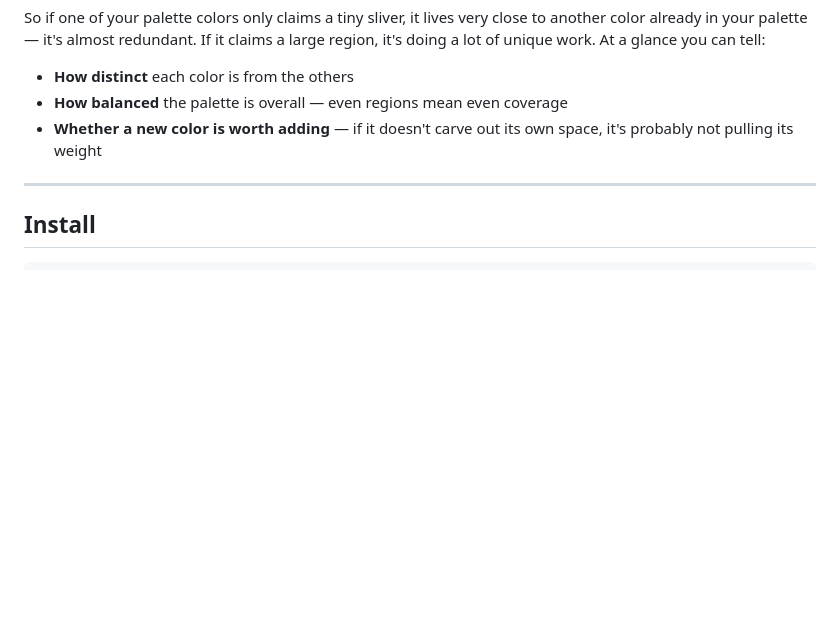
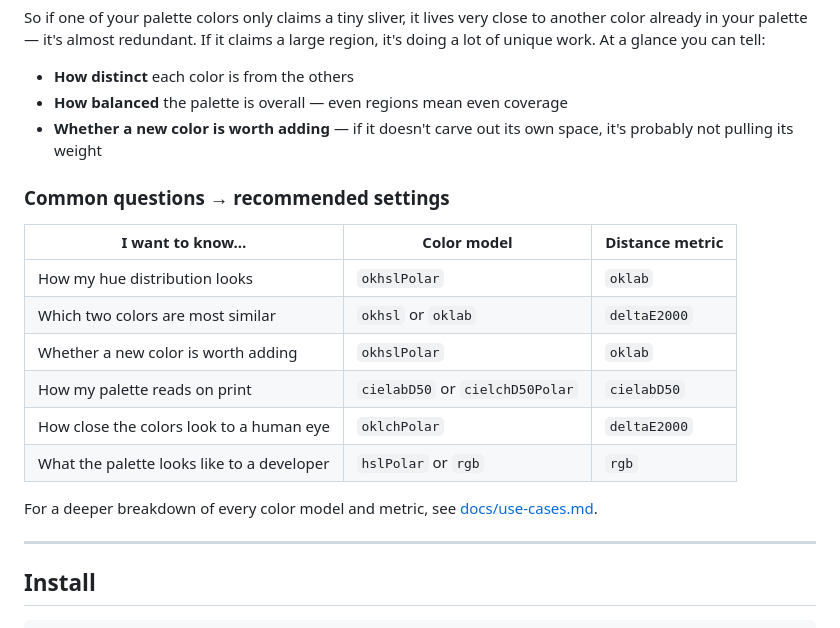
Before and after one commit to meodai/color-palette-shader, a Markdown page: README.md, the part around the change. Rendered like a GitHub page; blank space fills up the shorter version.

Commit message:
docs: add use-case reference and color model quick-reference to improve guidance on palette settings

```diff
--- a/README.md
+++ b/README.md
@@ -15,6 +15,19 @@ So if one of your palette colors only claims a tiny sliver, it lives very close
 - **How distinct** each color is from the others
 - **How balanced** the palette is overall — even regions mean even coverage
 - **Whether a new color is worth adding** — if it doesn't carve out its own space, it's probably not pulling its weight
+
+### Common questions → recommended settings
+
+| I want to know… | Color model | Distance metric |
+| --- | --- | --- |
+| How my hue distribution looks | `okhslPolar` | `oklab` |
+| Which two colors are most similar | `okhsl` or `oklab` | `deltaE2000` |
+| Whether a new color is worth adding | `okhslPolar` | `oklab` |
+| How my palette reads on print | `cielabD50` or `cielchD50Polar` | `cielabD50` |
+| How close the colors look to a human eye | `oklchPolar` | `deltaE2000` |
+| What the palette looks like to a developer | `hslPolar` or `rgb` | `rgb` |
+
+For a deeper breakdown of every color model and metric, see [docs/use-cases.md](docs/use-cases.md).
 
 ---
 
```
Also changed, not shown: docs/use-cases.md (added, +98 -0 lines).
